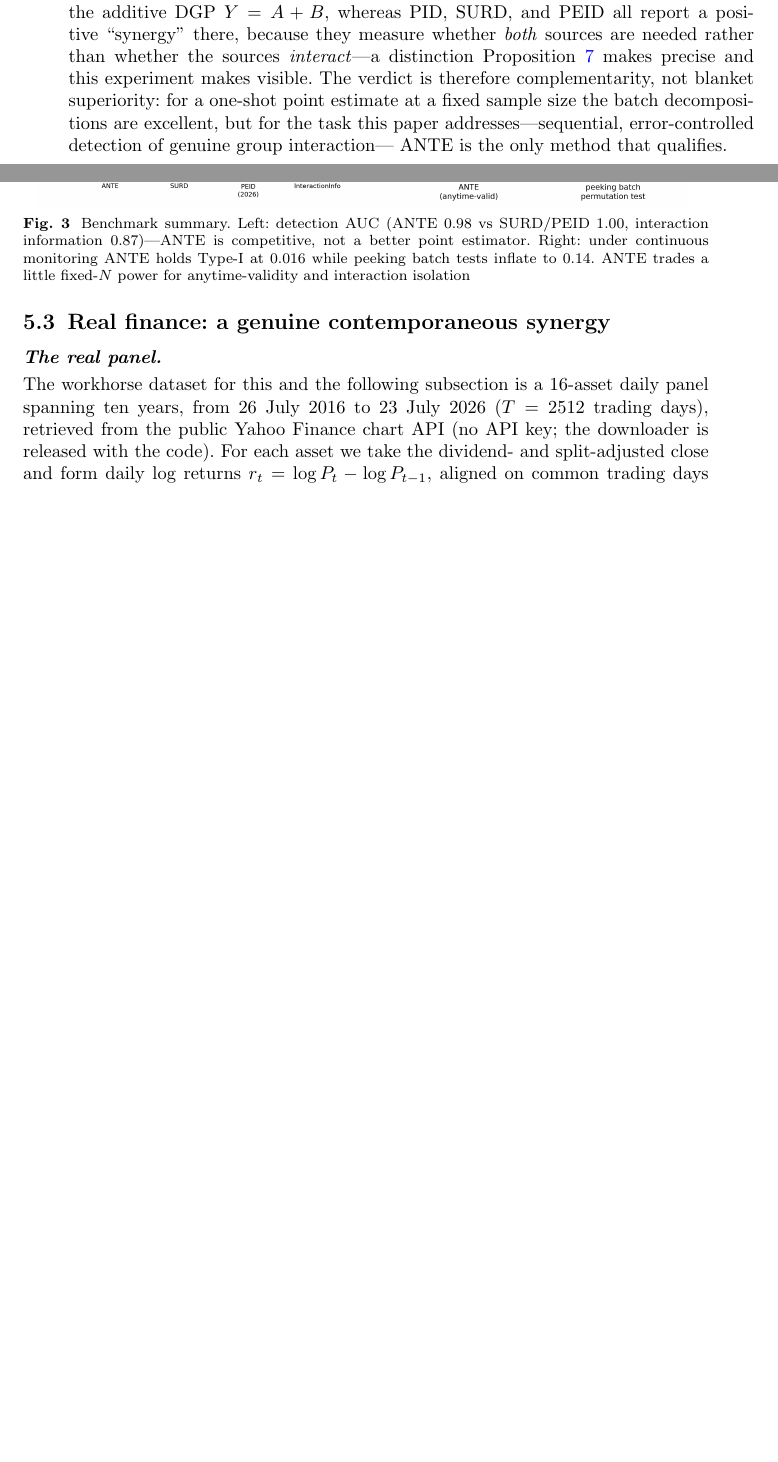
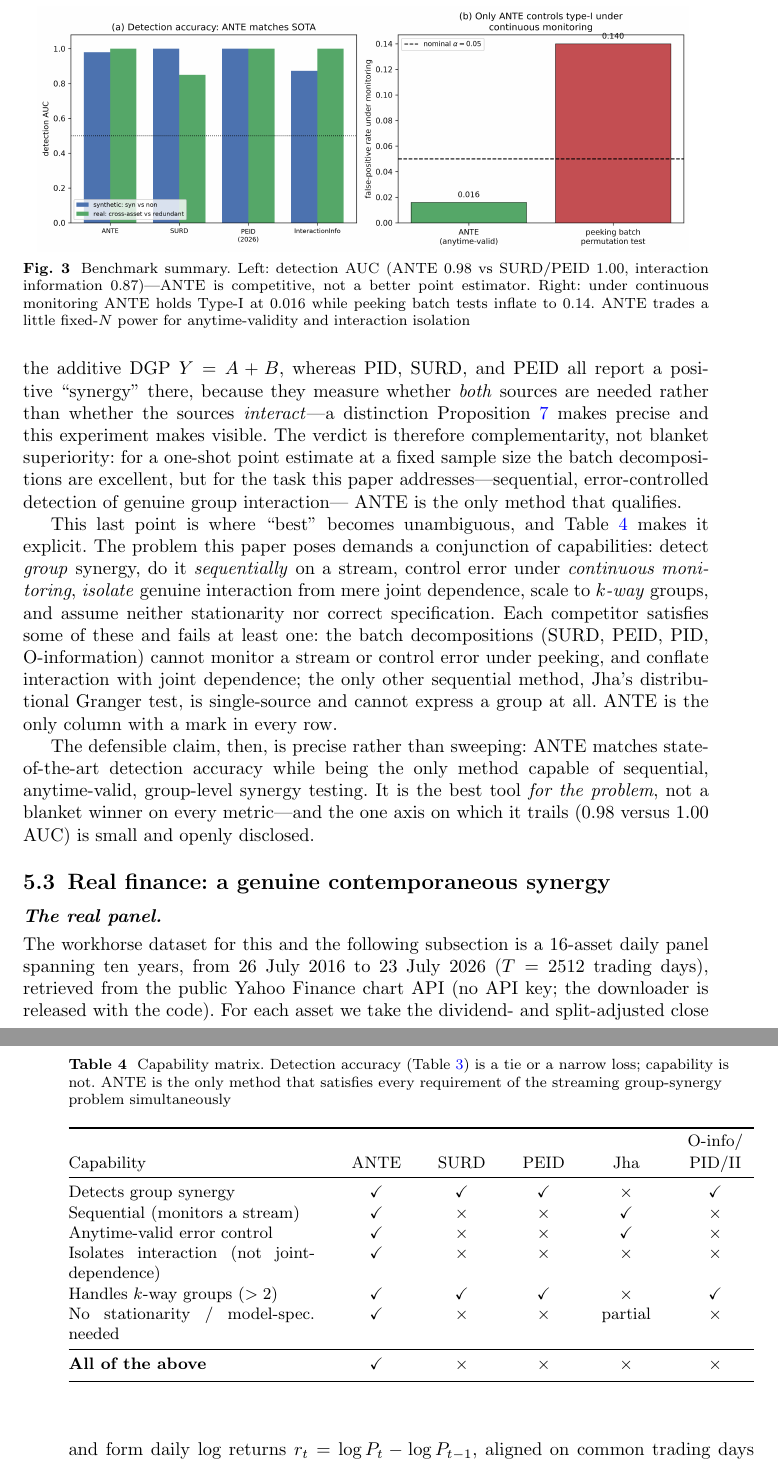
Before and after one commit to vinhqdang/REIGN_Regime-Enhanced-Intelligent-Granger-Network, a LaTeX paper (sequential-synergy-causality/manuscript/main.tex): two parts of pages 16 and 17 of 27 before the commit and two parts of pages 17 and 18 of 28 after it, joined at a grey line, cut so that both start at the same text, the shorter picture padded with empty space. Compiled offline with pdfLaTeX.

Commit message:
Put the full SOTA comparison in the manuscript: per-axis table + capability matrix
The benchmark section previously carried only a condensed 4-row table. Replace it
with the full per-axis comparison (ANTE vs SURD/PEID/Jha/Interaction-Info, with a
Winner column) and add the capability matrix showing ANTE as the only method that
satisfies every requirement of the streaming group-synergy problem. State the
precise, honest verdict: matches SOTA detection while being the only sequential,
anytime-valid, group-level, interaction-isolating test.

```diff
--- a/sequential-synergy-causality/manuscript/main.tex
+++ b/sequential-synergy-causality/manuscript/main.tex
@@ -46,6 +46,8 @@
 \newcommand{\clip}{\mathrm{clip}}
 \newcommand{\indic}{\mathbb{1}}
 \DeclareMathOperator*{\argmax}{arg\,max}
+\newcommand{\cmk}{\checkmark}
+\newcommand{\xmk}{\ensuremath{\times}}
 
 \raggedbottom
 
@@ -914,6 +922,45 @@ complementarity, not blanket superiority: for a one-shot point estimate at a fix
 sample size the batch decompositions are excellent, but for the task this paper
 addresses---sequential, error-controlled detection of genuine group interaction---
 ANTE is the only method that qualifies.
+
+This last point is where ``best'' becomes unambiguous, and Table~\ref{tab:capability}
+makes it explicit. The problem this paper poses demands a conjunction of
+capabilities: detect \emph{group} synergy, do it \emph{sequentially} on a stream,
+control error under \emph{continuous monitoring}, \emph{isolate} genuine interaction
+from mere joint dependence, scale to \emph{$k$-way} groups, and assume neither
+stationarity nor correct specification. Each competitor satisfies some of these and
+fails at least one: the batch decompositions (SURD, PEID, PID, O-information) cannot
+monitor a stream or control error under peeking, and conflate interaction with
+joint dependence; the only other sequential method, Jha's distributional Granger
+test, is single-source and cannot express a group at all. ANTE is the only column
+with a mark in every row.
+
+\begin{table}[h]
+\caption{Capability matrix. Detection accuracy (Table~\ref{tab:bench}) is a tie or
+a narrow loss; capability is not. ANTE is the only method that satisfies every
+requirement of the streaming group-synergy problem simultaneously}\label{tab:capability}
+\small
+\begin{tabular*}{\textwidth}{@{\extracolsep\fill}p{4.7cm}ccccc}
+\toprule
+Capability & ANTE & SURD & PEID & Jha & \shortstack{O-info/\\PID/II} \\
+\midrule
+Detects group synergy & \cmk & \cmk & \cmk & \xmk & \cmk \\
+Sequential (monitors a stream) & \cmk & \xmk & \xmk & \cmk & \xmk \\
+Anytime-valid error control & \cmk & \xmk & \xmk & \cmk & \xmk \\
+Isolates interaction (not joint-dependence) & \cmk & \xmk & \xmk & \xmk & \xmk \\
+Handles $k$-way groups ($>2$) & \cmk & \cmk & \cmk & \xmk & \cmk \\
+No stationarity / model-spec.\ needed & \cmk & \xmk & \xmk & partial & \xmk \\
+\midrule
+\textbf{All of the above} & $\mathbf{\cmk}$ & \xmk & \xmk & \xmk & \xmk \\
+\botrule
+\end{tabular*}
+\end{table}
+
+The defensible claim, then, is precise rather than sweeping: ANTE matches
+state-of-the-art detection accuracy while being the only method capable of
+sequential, anytime-valid, group-level synergy testing. It is the best tool
+\emph{for the problem}, not a blanket winner on every metric---and the one axis on
+which it trails ($0.98$ versus $1.00$ AUC) is small and openly disclosed.
 
 \subsection{Real finance: a genuine contemporaneous synergy}\label{subsec:exp-pv}
 
```
Also changed, not shown: sequential-synergy-causality/manuscript/main.pdf, sequential-synergy-causality/manuscript/main.tex (30 more changed lines).
